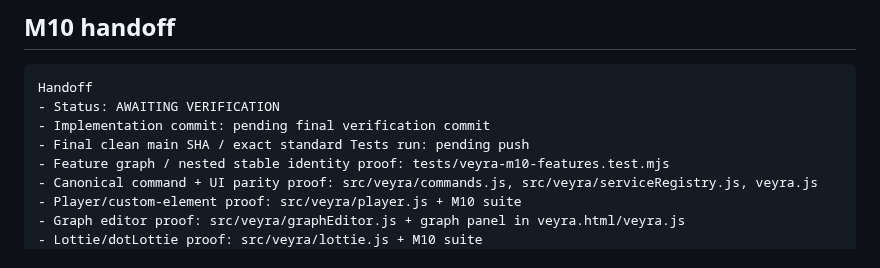
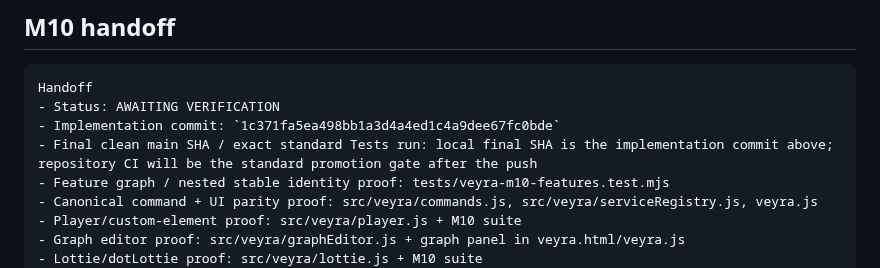
Before and after one commit to Logan17de/Rive_Rider, a Markdown page: milestone.md, the part around the change. Drawn GitHub-style.

Commit message:
docs: record M10 implementation handoff

````diff
--- a/milestone.md
+++ b/milestone.md
@@ -472,8 +472,8 @@ header policy rejected the local tab inventory.
 ```text
 Handoff
 - Status: AWAITING VERIFICATION
-- Implementation commit: pending final verification commit
-- Final clean main SHA / exact standard Tests run: pending push
+- Implementation commit: `1c371fa5ea498bb1a3d4a4ed1c4a9dee67fc0bde`
+- Final clean main SHA / exact standard Tests run: local final SHA is the implementation commit above; repository CI will be the standard promotion gate after the push
 - Feature graph / nested stable identity proof: tests/veyra-m10-features.test.mjs
 - Canonical command + UI parity proof: src/veyra/commands.js, src/veyra/serviceRegistry.js, veyra.js
 - Player/custom-element proof: src/veyra/player.js + M10 suite
````
